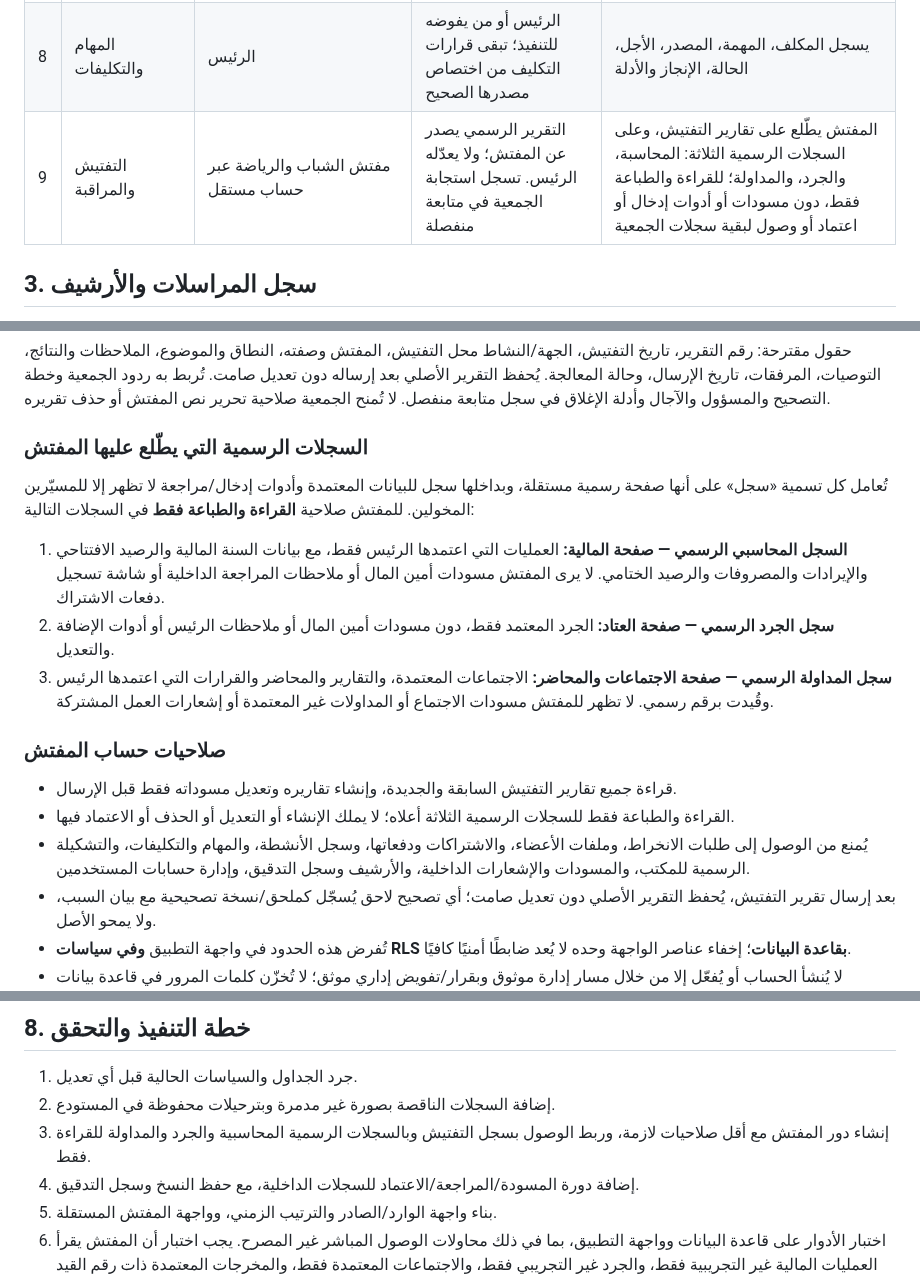
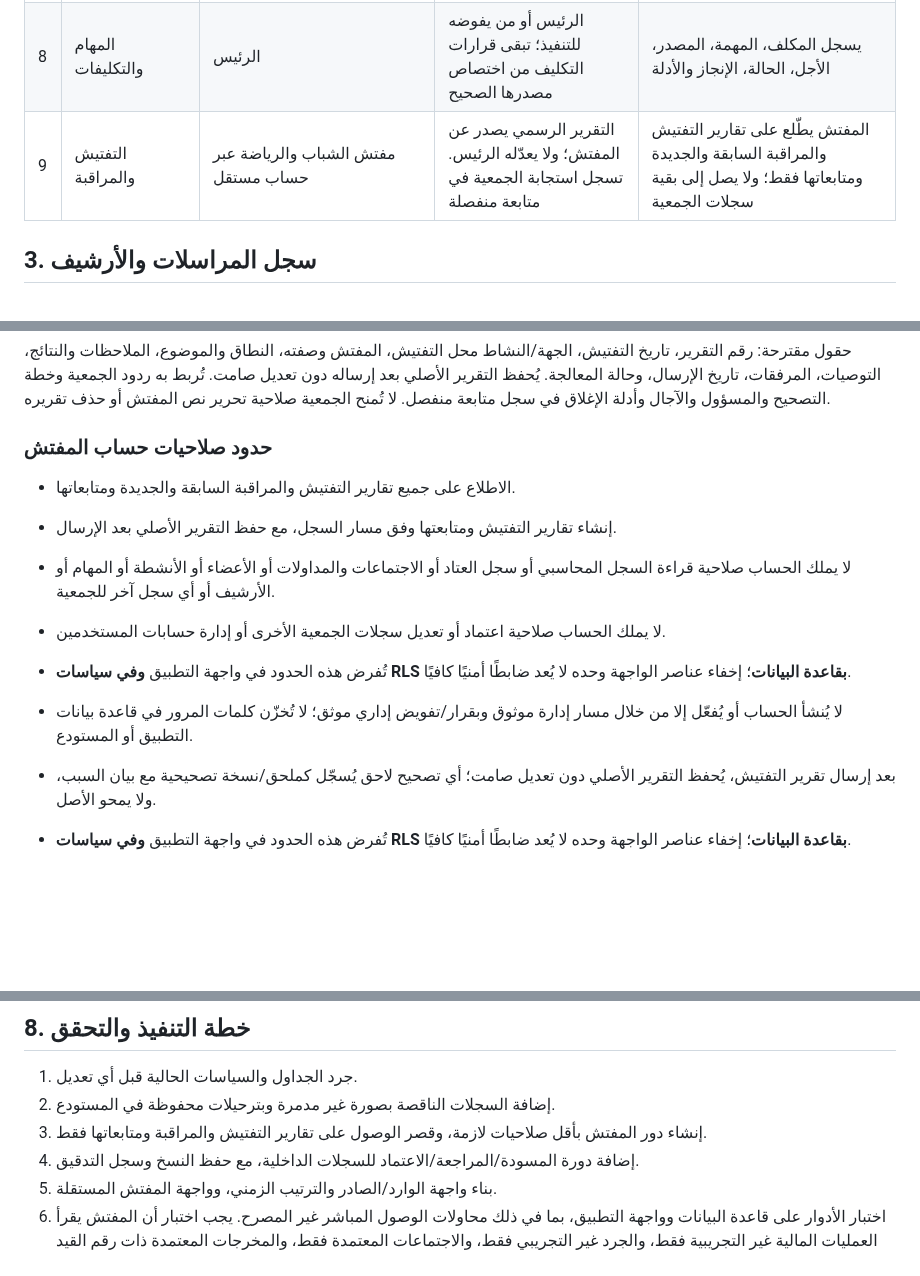
Before and after one commit to krimobarchino-afk/elafak-sports-platform, a Markdown page: docs/official-records-and-roles.md, 3 parts joined by grey strips. GitHub-like rendering; blank space fills up the shorter version.

Commit message:
Align inspector access with inspection-only scope

```diff
--- a/docs/official-records-and-roles.md
+++ b/docs/official-records-and-roles.md
@@ -29,7 +29,7 @@
 | 6 | العتاد والتجهيزات | أمين المال يحرر مسودة الجرد أو التعديل | الرئيس يراجع بملاحظة أو يعتمدها | صفحة سجل الجرد والعتاد؛ لا يظهر التغيير في سجل الجرد الرسمي إلا بعد اعتماد الرئيس، ولا تُسجل معدات غير متحقق منها |
 | 7 | الأعضاء والهيكل التنظيمي | الأمين العام | الرئيس بعد التحقق من المحاضر والتكليفات | فصل قائمة أعضاء الجمعية عن حسابات الدخول وعن قائمة المناصب المنتخبة |
 | 8 | المهام والتكليفات | الرئيس | الرئيس أو من يفوضه للتنفيذ؛ تبقى قرارات التكليف من اختصاص مصدرها الصحيح | يسجل المكلف، المهمة، المصدر، الأجل، الحالة، الإنجاز والأدلة |
-| 9 | التفتيش والمراقبة | مفتش الشباب والرياضة عبر حساب مستقل | التقرير الرسمي يصدر عن المفتش؛ ولا يعدّله الرئيس. تسجل استجابة الجمعية في متابعة منفصلة | المفتش يطّلع على تقارير التفتيش، وعلى السجلات الرسمية الثلاثة: المحاسبة، والجرد، والمداولة؛ للقراءة والطباعة فقط، دون مسودات أو أدوات إدخال أو اعتماد أو وصول لبقية سجلات الجمعية |
+| 9 | التفتيش والمراقبة | مفتش الشباب والرياضة عبر حساب مستقل | التقرير الرسمي يصدر عن المفتش؛ ولا يعدّله الرئيس. تسجل استجابة الجمعية في متابعة منفصلة | المفتش يطّلع على تقارير التفتيش والمراقبة السابقة والجديدة ومتابعاتها فقط؛ ولا يصل إلى بقية سجلات الجمعية |
 
 ## 3. سجل المراسلات والأرشيف
 
@@ -44,19 +44,15 @@
 
 حقول مقترحة: رقم التقرير، تاريخ التفتيش، الجهة/النشاط محل التفتيش، المفتش وصفته، النطاق والموضوع، الملاحظات والنتائج، التوصيات، المرفقات، تاريخ الإرسال، وحالة المعالجة. يُحفظ التقرير الأصلي بعد إرساله دون تعديل صامت. تُربط به ردود الجمعية وخطة التصحيح والمسؤول والآجال وأدلة الإغلاق في سجل متابعة منفصل. لا تُمنح الجمعية صلاحية تحرير نص المفتش أو حذف تقريره.
 
-### السجلات الرسمية التي يطّلع عليها المفتش
+### حدود صلاحيات حساب المفتش
 
-تُعامل كل تسمية «سجل» على أنها صفحة رسمية مستقلة، وبداخلها سجل للبيانات المعتمدة وأدوات إدخال/مراجعة لا تظهر إلا للمسيّرين المخولين. للمفتش صلاحية **القراءة والطباعة فقط** في السجلات التالية:
+- الاطلاع على جميع تقارير التفتيش والمراقبة السابقة والجديدة ومتابعاتها.
+- إنشاء تقارير التفتيش ومتابعتها وفق مسار السجل، مع حفظ التقرير الأصلي بعد الإرسال.
+- لا يملك الحساب صلاحية قراءة السجل المحاسبي أو سجل العتاد أو الاجتماعات والمداولات أو الأعضاء أو الأنشطة أو المهام أو الأرشيف أو أي سجل آخر للجمعية.
+- لا يملك الحساب صلاحية اعتماد أو تعديل سجلات الجمعية الأخرى أو إدارة حسابات المستخدمين.
+- تُفرض هذه الحدود في واجهة التطبيق **وفي سياسات RLS بقاعدة البيانات**؛ إخفاء عناصر الواجهة وحده لا يُعد ضابطًا أمنيًا كافيًا.
+- لا يُنشأ الحساب أو يُفعّل إلا من خلال مسار إدارة موثوق وبقرار/تفويض إداري موثق؛ لا تُخزّن كلمات المرور في قاعدة بيانات التطبيق أو المستودع.
 
-1. **السجل المحاسبي الرسمي — صفحة المالية:** العمليات التي اعتمدها الرئيس فقط، مع بيانات السنة المالية والرصيد الافتتاحي والإيرادات والمصروفات والرصيد الختامي. لا يرى المفتش مسودات أمين المال أو ملاحظات المراجعة الداخلية أو شاشة تسجيل دفعات الاشتراك.
-2. **سجل الجرد الرسمي — صفحة العتاد:** الجرد المعتمد فقط، دون مسودات أمين المال أو ملاحظات الرئيس أو أدوات الإضافة والتعديل.
-3. **سجل المداولة الرسمي — صفحة الاجتماعات والمحاضر:** الاجتماعات المعتمدة، والتقارير والمحاضر والقرارات التي اعتمدها الرئيس وقُيدت برقم رسمي. لا تظهر للمفتش مسودات الاجتماع أو المداولات غير المعتمدة أو إشعارات العمل المشتركة.
-
-### صلاحيات حساب المفتش
-
-- قراءة جميع تقارير التفتيش السابقة والجديدة، وإنشاء تقاريره وتعديل مسوداته فقط قبل الإرسال.
-- القراءة والطباعة فقط للسجلات الرسمية الثلاثة أعلاه؛ لا يملك الإنشاء أو التعديل أو الحذف أو الاعتماد فيها.
-- يُمنع من الوصول إلى طلبات الانخراط، وملفات الأعضاء، والاشتراكات ودفعاتها، وسجل الأنشطة، والمهام والتكليفات، والتشكيلة الرسمية للمكتب، والمسودات والإشعارات الداخلية، والأرشيف وسجل التدقيق، وإدارة حسابات المستخدمين.
 - بعد إرسال تقرير التفتيش، يُحفظ التقرير الأصلي دون تعديل صامت؛ أي تصحيح لاحق يُسجّل كملحق/نسخة تصحيحية مع بيان السبب، ولا يمحو الأصل.
 - تُفرض هذه الحدود في واجهة التطبيق **وفي سياسات RLS بقاعدة البيانات**؛ إخفاء عناصر الواجهة وحده لا يُعد ضابطًا أمنيًا كافيًا.
 - لا يُنشأ الحساب أو يُفعّل إلا من خلال مسار إدارة موثوق وبقرار/تفويض إداري موثق؛ لا تُخزّن كلمات المرور في قاعدة بيانات التطبيق أو المستودع.
@@ -91,7 +87,7 @@
 
 1. جرد الجداول والسياسات الحالية قبل أي تعديل.
 2. إضافة السجلات الناقصة بصورة غير مدمرة وبترحيلات محفوظة في المستودع.
-3. إنشاء دور المفتش مع أقل صلاحيات لازمة، وربط الوصول بسجل التفتيش وبالسجلات الرسمية المحاسبية والجرد والمداولة للقراءة فقط.
+3. إنشاء دور المفتش بأقل صلاحيات لازمة، وقصر الوصول على تقارير التفتيش والمراقبة ومتابعاتها فقط.
 4. إضافة دورة المسودة/المراجعة/الاعتماد للسجلات الداخلية، مع حفظ النسخ وسجل التدقيق.
 5. بناء واجهة الوارد/الصادر والترتيب الزمني، وواجهة المفتش المستقلة.
 6. اختبار الأدوار على قاعدة البيانات وواجهة التطبيق، بما في ذلك محاولات الوصول المباشر غير المصرح. يجب اختبار أن المفتش يقرأ العمليات المالية غير التجريبية فقط، والجرد غير التجريبي فقط، والاجتماعات المعتمدة فقط، والمخرجات المعتمدة ذات رقم القيد فقط، ولا يستطيع قراءة المسودات أو السجلات الأخرى أو الكتابة في أي سجل رسمي.
```
